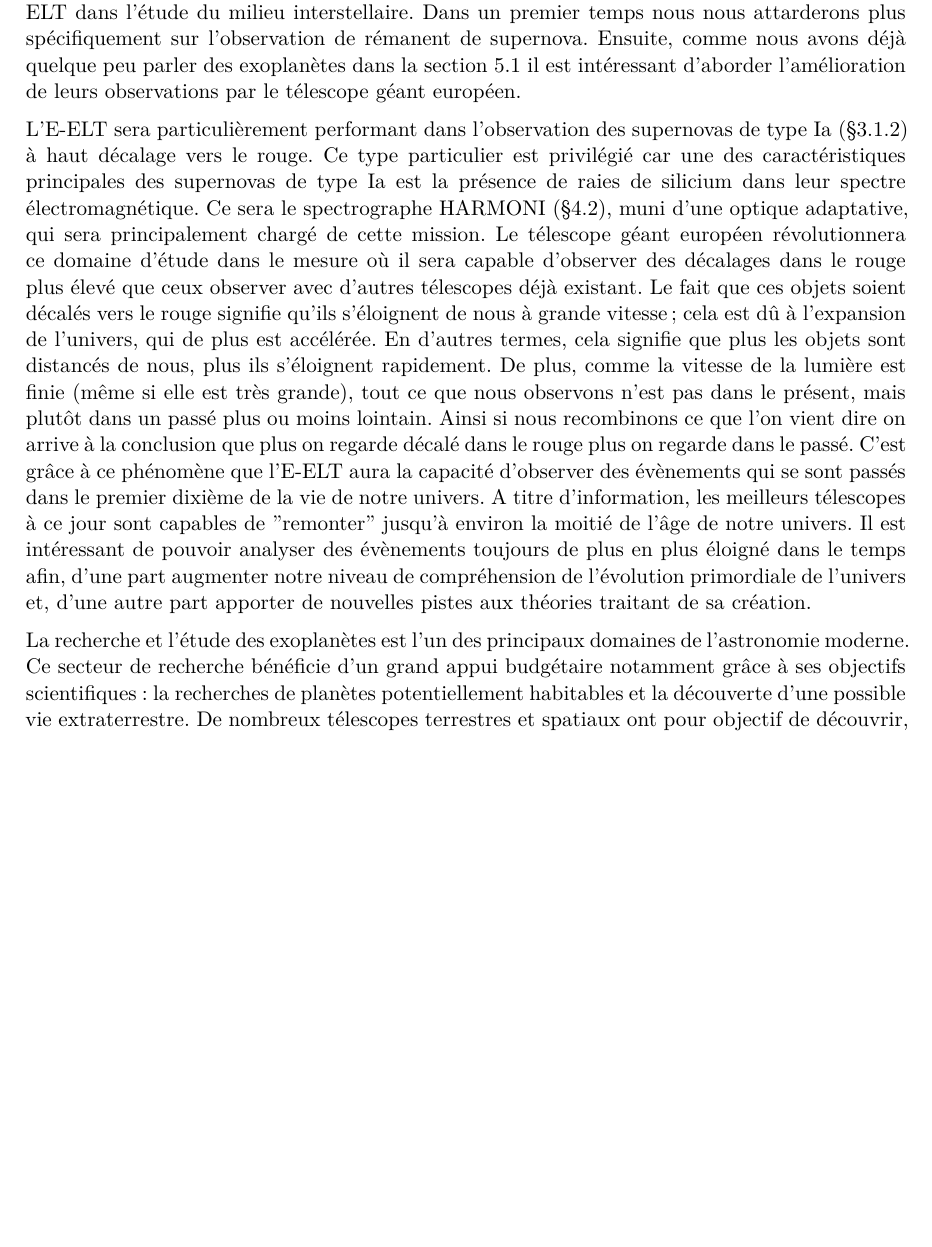
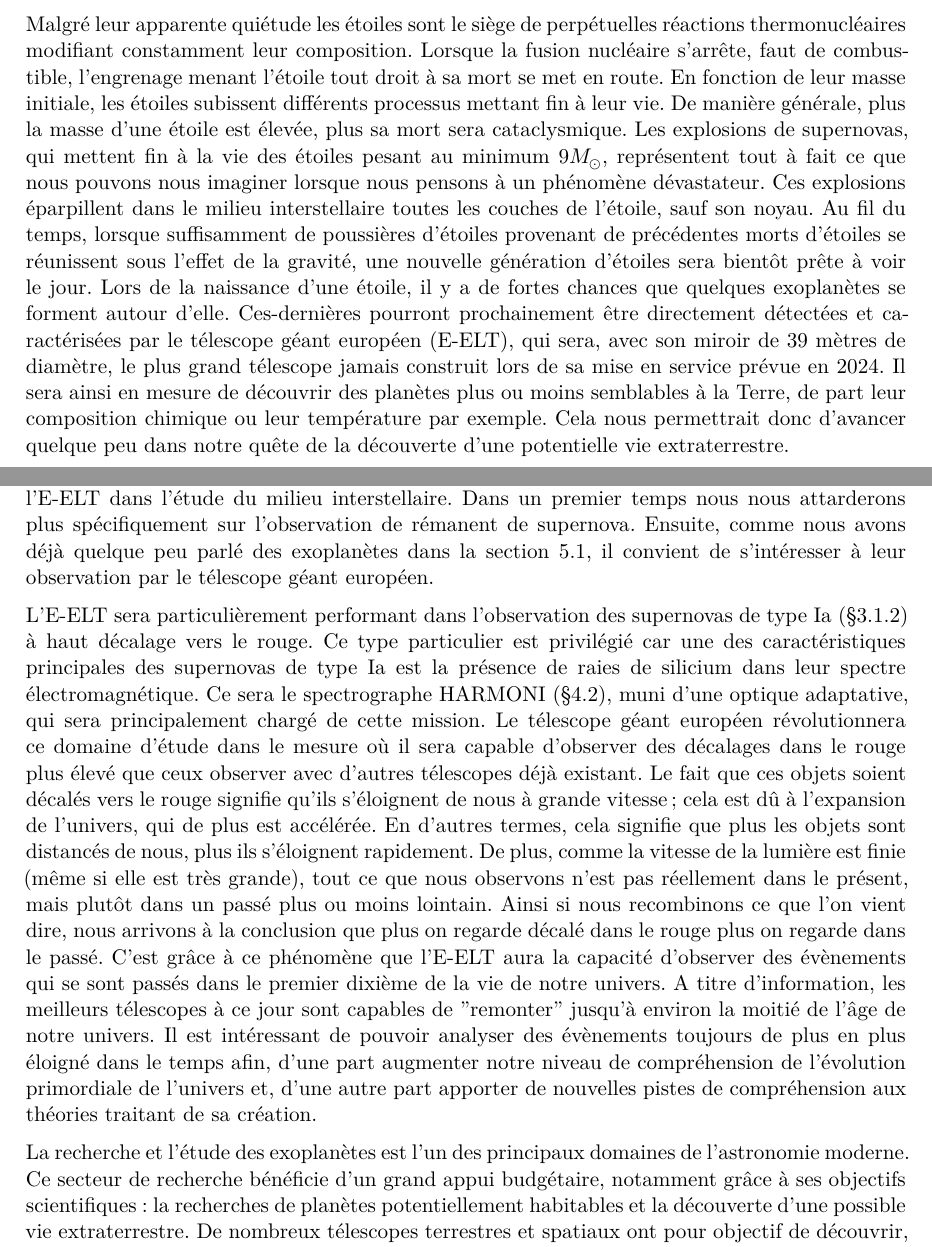
Before and after one commit to morandsam/TM_astro, a LaTeX document (tm_astro_main.tex, which reads tm_astro_abstract.tex, tm_astro_chap05.tex): part of page 25 of 32 before the commit and two parts of pages 3 and 25 of 32 after it, the two joined at a grey line, cut at the place of the change, the shorter picture padded with empty space. Compiled offline with XeLaTeX.

Commit message:
rendu final sans corrections

```diff
--- a/tm_astro_abstract.tex
+++ b/tm_astro_abstract.tex
@@ -4,5 +4,14 @@
 % !TeX root = tm_astro_main.tex
 
 \chapter*{Résumé}
+\thispagestyle{empty}
 
-\thispagestyle{empty}
+\vfill
+
+
+Malgré leur apparente quiétude les étoiles sont le siège de perpétuelles réactions thermonucléaires modifiant constamment leur composition. Lorsque la fusion nucléaire s'arrête, faut de combustible, l'engrenage menant l'étoile tout droit à sa mort se met en route. En fonction de leur masse initiale, les étoiles subissent différents processus mettant fin à leur vie. De manière générale, plus la masse d'une étoile est élevée, plus sa mort sera cataclysmique. Les explosions de supernovas, qui mettent fin à la vie des étoiles pesant au minimum 9$M_\odot$, représentent tout à fait ce que nous pouvons nous imaginer lorsque nous pensons à un phénomène dévastateur. Ces explosions éparpillent dans le milieu interstellaire toutes les couches de l'étoile, sauf son noyau. Au fil du temps, lorsque suffisamment de poussières d'étoiles provenant de précédentes morts d'étoiles se réunissent sous l'effet de la gravité, une nouvelle génération d'étoiles sera bientôt prête à voir le jour. Lors de la naissance d'une étoile, il y a de fortes chances que quelques exoplanètes se forment autour d'elle. Ces-dernières pourront prochainement être directement détectées et caractérisées par le télescope géant européen (E-ELT), qui sera, avec son miroir de 39  mètres de diamètre, le plus grand télescope jamais construit lors de sa mise en service prévue en 2024. Il sera ainsi en mesure de découvrir des planètes plus ou moins semblables à la Terre, de part leur composition chimique ou leur température par exemple. Cela nous permettrait donc d'avancer quelque peu dans notre quête de la découverte d'une potentielle vie extraterrestre.
+
+
+
+
+\vfill
--- a/tm_astro_chap05.tex
+++ b/tm_astro_chap05.tex
@@ -26,8 +26,8 @@ Au fil du temps, des nuages de gaz enrichis par la matière d'anciennes étoiles
 
 \section{ L'E-ELT dans ce domaine}\label{5.2}
 
-Dans cette dernière section, nous allons traiter plus en profondeur des avancées attendues par l'E-ELT dans l'étude du milieu interstellaire. Dans un premier temps nous nous attarderons plus spécifiquement sur l'observation de rémanent de supernova. Ensuite, comme nous avons déjà quelque peu parler des exoplanètes dans la section \ref{5.1} il est intéressant d'aborder l'amélioration de leurs observations par le télescope géant européen.\medskip
+Dans cette dernière section, nous allons traiter plus en profondeur des avancées attendues par l'E-ELT dans l'étude du milieu interstellaire. Dans un premier temps nous nous attarderons plus spécifiquement sur l'observation de rémanent de supernova. Ensuite, comme nous avons déjà quelque peu parlé des exoplanètes dans la section \ref{5.1}, il convient de s'intéresser à leur observation par le télescope géant européen.\medskip
 
-L'E-ELT sera particulièrement performant dans l'observation des supernovas de type Ia (§\ref{3.1.2}) à haut décalage vers le rouge. Ce type particulier est privilégié car une des caractéristiques principales des supernovas de type Ia est la présence de raies de silicium dans leur spectre électromagnétique. Ce sera le spectrographe HARMONI (§\ref{4.2}), muni d'une optique adaptative, qui sera principalement chargé de cette mission. Le télescope géant européen révolutionnera ce domaine d'étude dans le mesure où il sera capable d'observer des décalages dans le rouge plus élevé que ceux observer avec d'autres télescopes déjà existant. Le fait que ces objets soient décalés vers le rouge signifie qu'ils s'éloignent de nous à grande vitesse; cela est dû à l'expansion de l'univers, qui de plus est accélérée. En d'autres termes, cela signifie que plus les objets sont distancés de nous, plus ils s'éloignent rapidement. De plus, comme la vitesse de la lumière est finie (même si elle est très grande), tout ce que nous observons n'est pas dans le présent, mais plutôt dans un passé plus ou moins lointain. Ainsi si nous recombinons ce que l'on vient dire on arrive à la conclusion que plus on regarde décalé dans le rouge plus on regarde dans le passé. C'est grâce à ce phénomène que l'E-ELT aura la capacité d'observer des évènements qui se sont passés dans le premier dixième de la vie de notre univers. A titre d'information, les meilleurs télescopes à ce jour sont capables de "remonter" jusqu'à environ la moitié de l'âge de notre univers. Il est intéressant de pouvoir analyser des évènements toujours de plus en plus éloigné dans le temps afin, d'une part augmenter notre niveau de compréhension de l'évolution primordiale de l'univers et, d'une autre part apporter de nouvelles pistes aux théories traitant de sa création.\medskip
+L'E-ELT sera particulièrement performant dans l'observation des supernovas de type Ia (§\ref{3.1.2}) à haut décalage vers le rouge. Ce type particulier est privilégié car une des caractéristiques principales des supernovas de type Ia est la présence de raies de silicium dans leur spectre électromagnétique. Ce sera le spectrographe HARMONI (§\ref{4.2}), muni d'une optique adaptative, qui sera principalement chargé de cette mission. Le télescope géant européen révolutionnera ce domaine d'étude dans le mesure où il sera capable d'observer des décalages dans le rouge plus élevé que ceux observer avec d'autres télescopes déjà existant. Le fait que ces objets soient décalés vers le rouge signifie qu'ils s'éloignent de nous à grande vitesse; cela est dû à l'expansion de l'univers, qui de plus est accélérée. En d'autres termes, cela signifie que plus les objets sont distancés de nous, plus ils s'éloignent rapidement. De plus, comme la vitesse de la lumière est finie (même si elle est très grande), tout ce que nous observons n'est pas réellement dans le présent, mais plutôt dans un passé plus ou moins lointain. Ainsi si nous recombinons ce que l'on vient dire, nous arrivons à la conclusion que plus on regarde décalé dans le rouge plus on regarde dans le passé. C'est grâce à ce phénomène que l'E-ELT aura la capacité d'observer des évènements qui se sont passés dans le premier dixième de la vie de notre univers. A titre d'information, les meilleurs télescopes à ce jour sont capables de "remonter" jusqu'à environ la moitié de l'âge de notre univers. Il est intéressant de pouvoir analyser des évènements toujours de plus en plus éloigné dans le temps afin, d'une part augmenter notre niveau de compréhension de l'évolution primordiale de l'univers et, d'une autre part apporter de nouvelles pistes de compréhension aux théories traitant de sa création.\medskip
 
-La recherche et l'étude des exoplanètes est l'un des principaux domaines de l'astronomie moderne. Ce secteur de recherche bénéficie d'un grand appui budgétaire notamment grâce à ses objectifs scientifiques: la recherches de planètes potentiellement habitables et la découverte d'une possible vie extraterrestre. De nombreux télescopes terrestres et spatiaux ont pour objectif de découvrir, recenser ou encore analyser des exoplanètes. L'E-ELT ne déroge pas à cette règle avec son instrument HARMONI (§\ref{4.2}). Les télescopes existants qui étudient les exoplanètes utilisent principalement des techniques indirectes pour les détecter. Ces méthodes recherchent l'influence que possède une exoplanète sur son étoile hôte. Cette influence peut se manifester par des petites variations de luminosité (méthode des transits) ou bien encore par des variations de la vitesse radiale d'une étoile (méthode des vitesses radiales). Grâce à sa très grande résolution, l'E-ELT sera capable de tirer son épingle du jeu en observant directement certaines exoplanètes sans passer par des méthodes indirectes. De plus, son spectrographe aura la capacité d'identifier avec précision des molécules chimiques présentes dans des atmosphères d'exoplanètes relativement proches de nous. Dans notre quête de la découverte d'une vie extraterrestre, nous essayons de mettre la main sur des exoplanètes possédant les mêmes caractéristiques que la Terre. En détectant les mêmes molécules qui ont permis l'apparition de la vie sur notre planète (comme l'eau H$_{2} 0$ ou encore le dyoxygène $0_{2}$) et en remplissant d'autres critères qui rendrait cette exoplanète semblable à la nôtre, il y aurait peut-être une infime chance qu'une forme de vie équivalente à la nôtre ait pu se développer. Le problème se trouve dans le fait qu'en choisissant la Terre comme modèle de recherche, nous restreignons grandement le nombre de candidats à abriter la vie. D'une certaine manière, la vie existe peut-être ailleurs mais sous une toute autre forme que nous imaginons.
+La recherche et l'étude des exoplanètes est l'un des principaux domaines de l'astronomie moderne. Ce secteur de recherche bénéficie d'un grand appui budgétaire, notamment grâce à ses objectifs scientifiques: la recherches de planètes potentiellement habitables et la découverte d'une possible vie extraterrestre. De nombreux télescopes terrestres et spatiaux ont pour objectif de découvrir, recenser ou encore analyser des exoplanètes. L'E-ELT ne déroge pas à cette règle avec son instrument HARMONI (§\ref{4.2}). Les télescopes existants qui étudient les exoplanètes utilisent principalement des techniques indirectes pour les détecter. Ces méthodes recherchent l'influence que possède une exoplanète sur son étoile hôte. Cette influence peut se manifester par des petites variations de luminosité (méthode des transits) ou bien encore par des variations de la vitesse radiale d'une étoile (méthode des vitesses radiales). Grâce à sa très grande résolution, l'E-ELT sera capable de tirer son épingle du jeu en observant directement certaines exoplanètes sans passer par des méthodes indirectes. De plus, son spectrographe aura la capacité d'identifier avec précision des molécules chimiques présentes dans des atmosphères d'exoplanètes relativement proches de nous. Dans notre quête de la découverte d'une vie extraterrestre, nous essayons de mettre la main sur des exoplanètes possédant les mêmes caractéristiques que la Terre. En détectant les mêmes molécules qui ont permis l'apparition de la vie sur notre planète (comme l'eau H$_{2} 0$ ou encore le dyoxygène $0_{2}$) et en remplissant d'autres critères qui rendrait cette exoplanète semblable à la nôtre, il y aurait peut-être une infime chance qu'une forme de vie équivalente à la nôtre ait pu se développer. Le problème se trouve dans le fait qu'en choisissant la Terre comme modèle de recherche, nous restreignons grandement le nombre de candidats à abriter la vie. D'une certaine manière, la vie existe peut-être ailleurs mais sous une toute autre forme que nous imaginons.
```
Also changed, not shown: tm_astro_conclu.tex (+1 -1 lines), tm_astro_intro.tex (+1 -1 lines), tm_astro_main.tex (+1 -1 lines), tm_astro_chap05.tex (4 more changed lines), 2 other files.
